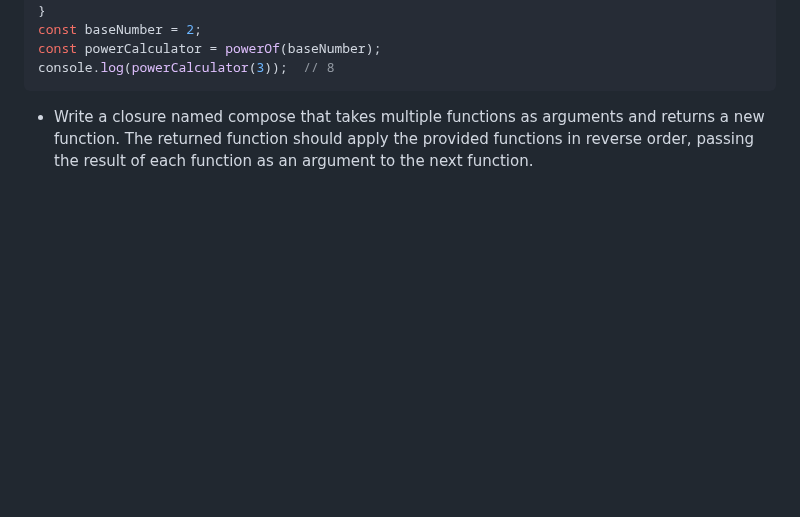
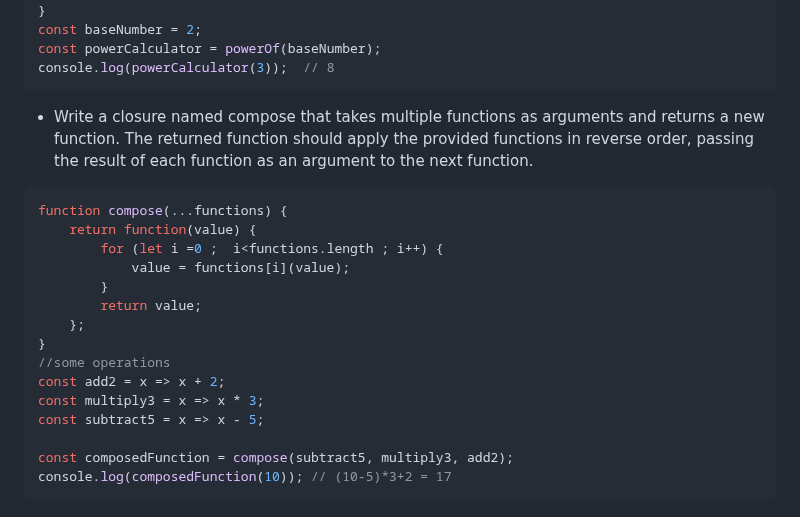
Before and after one commit to MohammadHajMahmoud/GSG-first-sprint, a Markdown page: Day8.md, the part around the change. GitHub-like rendering; blank space fills up the shorter version.

````diff
--- a/Day8.md
+++ b/Day8.md
@@ -203,3 +203,20 @@ const powerCalculator = powerOf(baseNumber);
 console.log(powerCalculator(3));  // 8
 ```
 - Write a closure named compose that takes multiple functions as arguments and returns a new function. The returned function should apply the provided functions in reverse order, passing the result of each function as an argument to the next function.
+```javascript
+function compose(...functions) {
+    return function(value) {
+        for (let i =0 ;  i<functions.length ; i++) {
+            value = functions[i](value);
+        }
+        return value;
+    };
+}
+//some operations
+const add2 = x => x + 2;
+const multiply3 = x => x * 3;
+const subtract5 = x => x - 5;
+
+const composedFunction = compose(subtract5, multiply3, add2);
+console.log(composedFunction(10)); // (10-5)*3+2 = 17
+```
````
